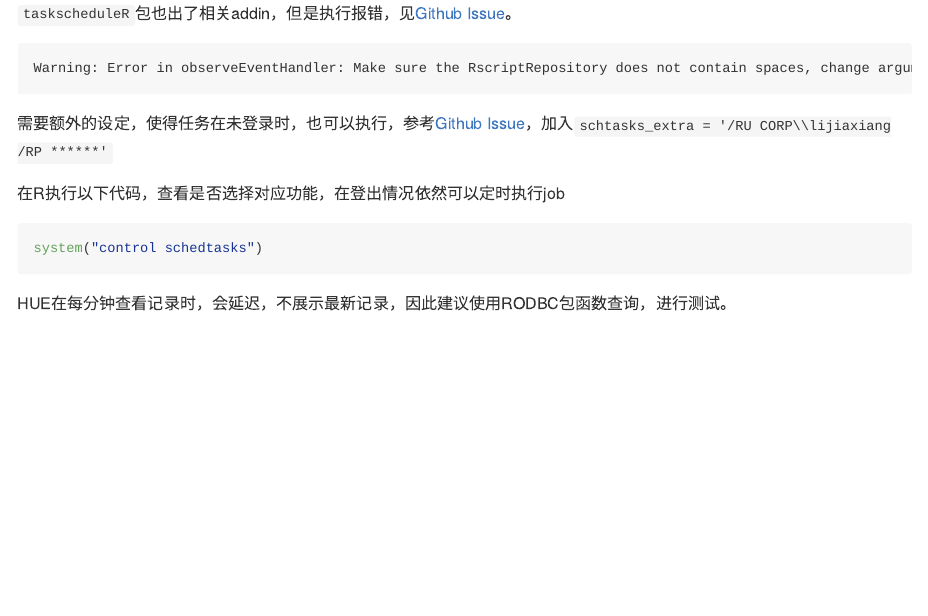
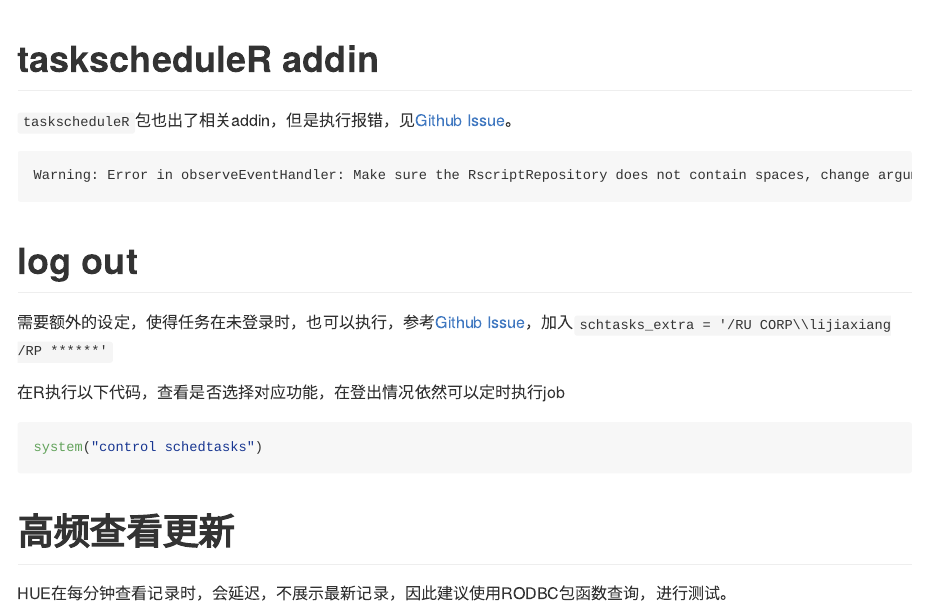
Before and after one commit to JiaxiangBU/learn_taskschedule, an R Markdown document (issue_list.Rmd): the page in a window 1100 px wide, from its top. Rendered offline with R 4.5, knitr and Pandoc, with nearby package versions.

Commit message:
1. markup issue list

````diff
--- a/issue_list.Rmd
+++ b/issue_list.Rmd
@@ -1,6 +1,8 @@
 ---
 output: github_document
 ---
+
+# taskscheduleR addin
 
 `taskscheduleR`包也出了相关addin，但是执行报错，见[Github Issue](https://github.com/bnosac/taskscheduleR/issues/61)。
 
@@ -8,6 +10,7 @@
 Warning: Error in observeEventHandler: Make sure the RscriptRepository does not contain spaces, change argument C:/Program Files/R/R-3.5.1/library/taskscheduleR/extdata to another location on your drive which contains no spaces
 ```
 
+# log out
 
 需要额外的设定，使得任务在未登录时，也可以执行，参考[Github Issue](https://github.com/bnosac/taskscheduleR/issues/44)，加入`schtasks_extra = '/RU CORP\\lijiaxiang /RP ******'`
 
@@ -16,6 +19,8 @@
 ```{r eval=F}
 system("control schedtasks")
 ```
+
+# 高频查看更新
 
 HUE在每分钟查看记录时，会延迟，不展示最新记录，因此建议使用RODBC包函数查询，进行测试。
 
````
Also changed, not shown: NEWS.md (+1 -0 lines), issue_list.md (added).
